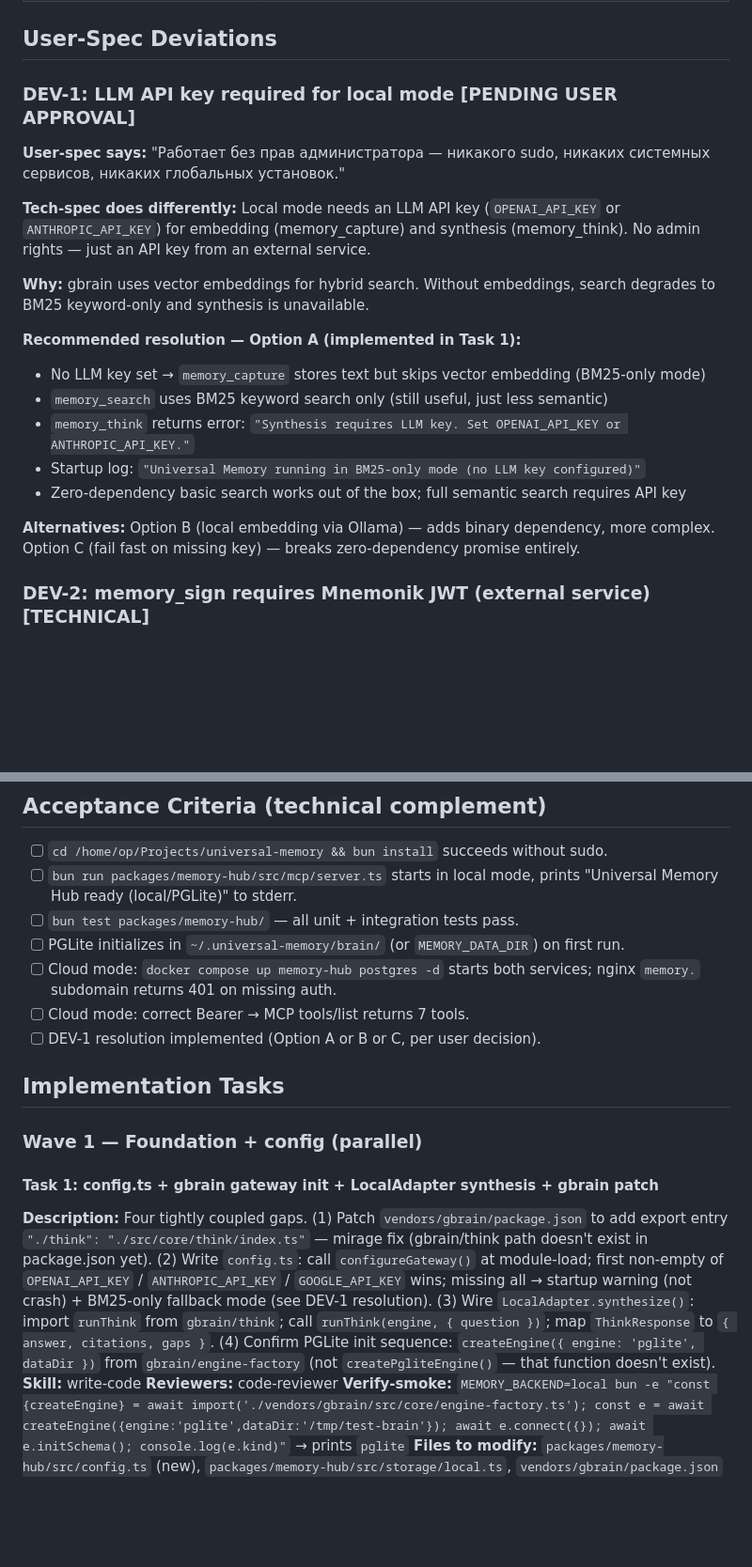
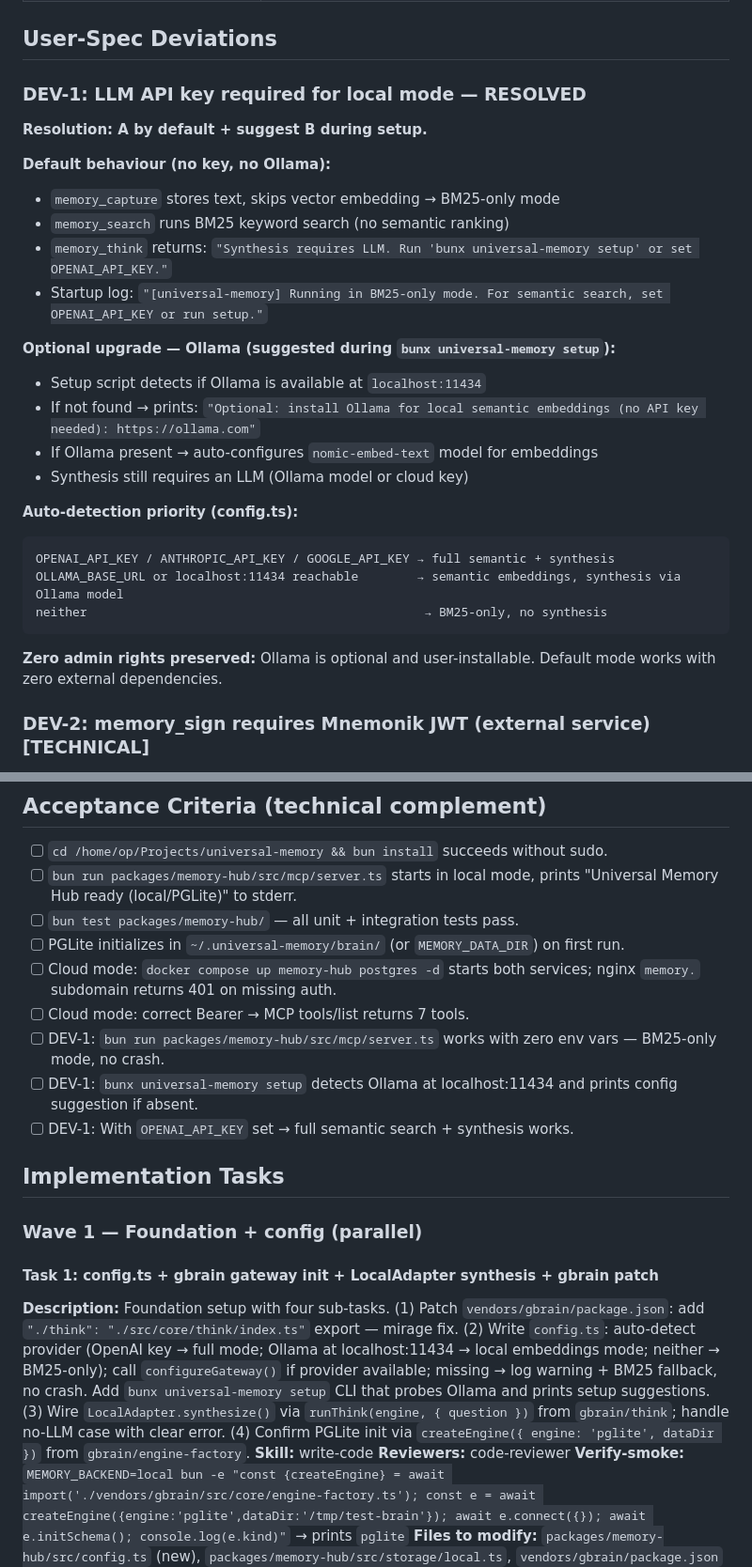
Before and after one commit to mnemonik-dev/universal-paywall, a Markdown page: work/universal-memory-system/tech-spec.md, 2 parts joined by grey strips. Shown at 94% size. Rendered like a GitHub page; blank space fills up the shorter version.

Commit message:
chore(techspec): resolve DEV-1 — BM25 default + optional Ollama setup suggestion
Co-Authored-By: Claude Sonnet 4.6 <noreply@anthropic.com>

````diff
--- a/work/universal-memory-system/tech-spec.md
+++ b/work/universal-memory-system/tech-spec.md
@@ -407,22 +407,30 @@ All gbrain library exports: `gbrain/pglite-engine`, `gbrain/engine`, `gbrain/sea
 
 ## User-Spec Deviations
 
-### DEV-1: LLM API key required for local mode [PENDING USER APPROVAL]
+### DEV-1: LLM API key required for local mode — RESOLVED
 
-**User-spec says:** "Работает без прав администратора — никакого sudo, никаких системных сервисов, никаких глобальных установок."
+**Resolution: A by default + suggest B during setup.**
 
-**Tech-spec does differently:** Local mode needs an LLM API key (`OPENAI_API_KEY` or `ANTHROPIC_API_KEY`) for embedding (memory_capture) and synthesis (memory_think). No admin rights — just an API key from an external service.
+**Default behaviour (no key, no Ollama):**
+- `memory_capture` stores text, skips vector embedding → BM25-only mode
+- `memory_search` runs BM25 keyword search (no semantic ranking)
+- `memory_think` returns: `"Synthesis requires LLM. Run 'bunx universal-memory setup' or set OPENAI_API_KEY."`
+- Startup log: `"[universal-memory] Running in BM25-only mode. For semantic search, set OPENAI_API_KEY or run setup."`
 
-**Why:** gbrain uses vector embeddings for hybrid search. Without embeddings, search degrades to BM25 keyword-only and synthesis is unavailable.
+**Optional upgrade — Ollama (suggested during `bunx universal-memory setup`):**
+- Setup script detects if Ollama is available at `localhost:11434`
+- If not found → prints: `"Optional: install Ollama for local semantic embeddings (no API key needed): https://ollama.com"`
+- If Ollama present → auto-configures `nomic-embed-text` model for embeddings
+- Synthesis still requires an LLM (Ollama model or cloud key)
 
-**Recommended resolution — Option A (implemented in Task 1):**
-- No LLM key set → `memory_capture` stores text but skips vector embedding (BM25-only mode)
-- `memory_search` uses BM25 keyword search only (still useful, just less semantic)
-- `memory_think` returns error: `"Synthesis requires LLM key. Set OPENAI_API_KEY or ANTHROPIC_API_KEY."`
-- Startup log: `"Universal Memory running in BM25-only mode (no LLM key configured)"`
-- Zero-dependency basic search works out of the box; full semantic search requires API key
+**Auto-detection priority (config.ts):**
+```
+OPENAI_API_KEY / ANTHROPIC_API_KEY / GOOGLE_API_KEY → full semantic + synthesis
+OLLAMA_BASE_URL or localhost:11434 reachable        → semantic embeddings, synthesis via Ollama model
+neither                                              → BM25-only, no synthesis
+```
 
-**Alternatives:** Option B (local embedding via Ollama) — adds binary dependency, more complex. Option C (fail fast on missing key) — breaks zero-dependency promise entirely.
+**Zero admin rights preserved:** Ollama is optional and user-installable. Default mode works with zero external dependencies.
 
 ### DEV-2: memory_sign requires Mnemonik JWT (external service) [TECHNICAL]
 
@@ -436,7 +444,9 @@ User-spec describes `memory_sign` as a tool. Implementation requires `MNEMONIC_J
 - [ ] PGLite initializes in `~/.universal-memory/brain/` (or `MEMORY_DATA_DIR`) on first run.
 - [ ] Cloud mode: `docker compose up memory-hub postgres -d` starts both services; nginx `memory.` subdomain returns 401 on missing auth.
 - [ ] Cloud mode: correct Bearer → MCP tools/list returns 7 tools.
-- [ ] DEV-1 resolution implemented (Option A or B or C, per user decision).
+- [ ] DEV-1: `bun run packages/memory-hub/src/mcp/server.ts` works with zero env vars — BM25-only mode, no crash.
+- [ ] DEV-1: `bunx universal-memory setup` detects Ollama at localhost:11434 and prints config suggestion if absent.
+- [ ] DEV-1: With `OPENAI_API_KEY` set → full semantic search + synthesis works.
 
 ## Implementation Tasks
 
@@ -444,7 +454,7 @@ User-spec describes `memory_sign` as a tool. Implementation requires `MNEMONIC_J
 
 #### Task 1: config.ts + gbrain gateway init + LocalAdapter synthesis + gbrain patch
 
-**Description:** Four tightly coupled gaps. (1) Patch `vendors/gbrain/package.json` to add export entry `"./think": "./src/core/think/index.ts"` — mirage fix (gbrain/think path doesn't exist in package.json yet). (2) Write `config.ts`: call `configureGateway()` at module-load; first non-empty of `OPENAI_API_KEY` / `ANTHROPIC_API_KEY` / `GOOGLE_API_KEY` wins; missing all → startup warning (not crash) + BM25-only fallback mode (see DEV-1 resolution). (3) Wire `LocalAdapter.synthesize()`: import `runThink` from `gbrain/think`; call `runThink(engine, { question })`; map `ThinkResponse` to `{ answer, citations, gaps }`. (4) Confirm PGLite init sequence: `createEngine({ engine: 'pglite', dataDir })` from `gbrain/engine-factory` (not `createPgliteEngine()` — that function doesn't exist).
+**Description:** Foundation setup with four sub-tasks. (1) Patch `vendors/gbrain/package.json`: add `"./think": "./src/core/think/index.ts"` export — mirage fix. (2) Write `config.ts`: auto-detect provider (OpenAI key → full mode; Ollama at localhost:11434 → local embeddings mode; neither → BM25-only); call `configureGateway()` if provider available; missing → log warning + BM25 fallback, no crash. Add `bunx universal-memory setup` CLI that probes Ollama and prints setup suggestions. (3) Wire `LocalAdapter.synthesize()` via `runThink(engine, { question })` from `gbrain/think`; handle no-LLM case with clear error. (4) Confirm PGLite init via `createEngine({ engine: 'pglite', dataDir })` from `gbrain/engine-factory`.
 **Skill:** write-code
 **Reviewers:** code-reviewer
 **Verify-smoke:** `MEMORY_BACKEND=local bun -e "const {createEngine} = await import('./vendors/gbrain/src/core/engine-factory.ts'); const e = await createEngine({engine:'pglite',dataDir:'/tmp/test-brain'}); await e.connect({}); await e.initSchema(); console.log(e.kind)"` → prints `pglite`
````
